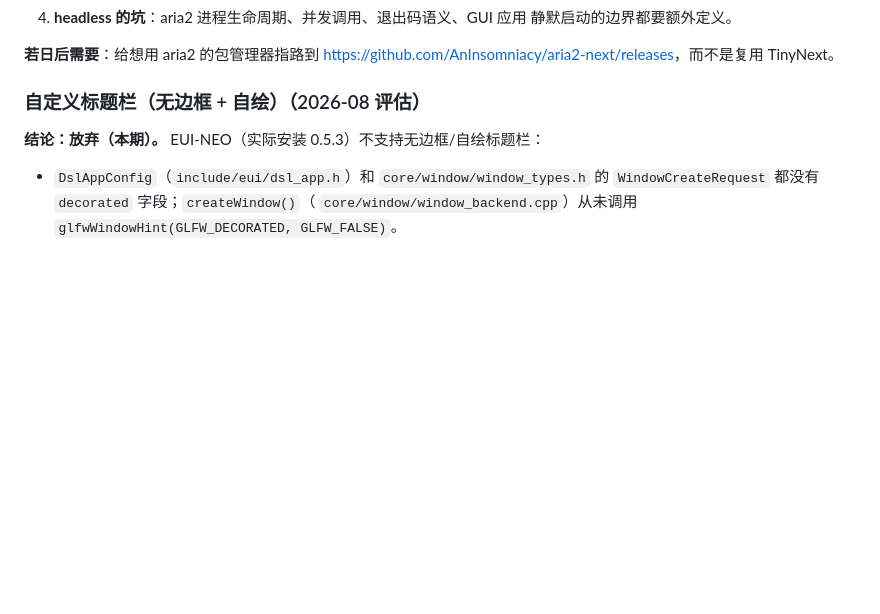
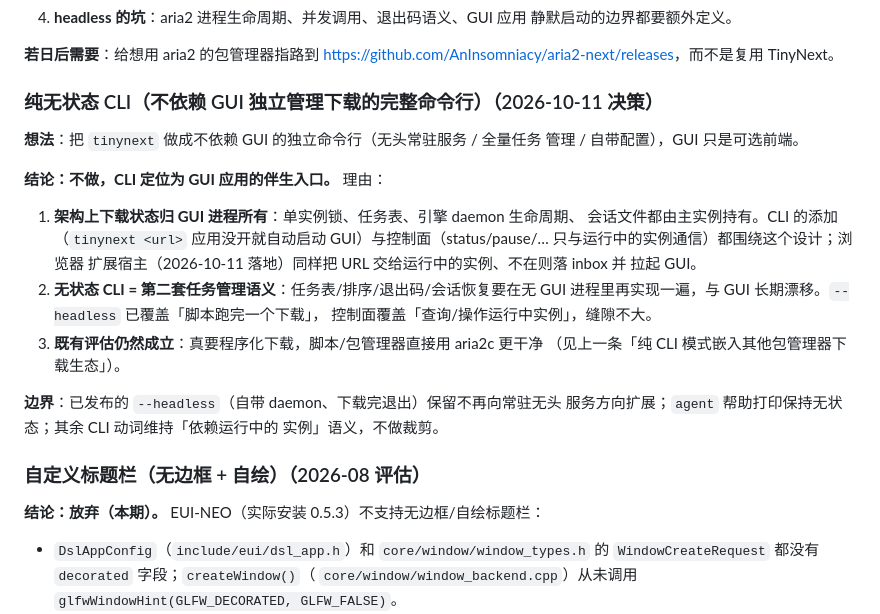
Before and after one commit to FarnaHerry/tinynext, a Markdown page: docs/roadmap.md, the part around the change. GitHub-like rendering; blank space fills up the shorter version.

Commit message:
Record the decision to keep the CLI app-dependent

```diff
--- a/docs/roadmap.md
+++ b/docs/roadmap.md
@@ -42,6 +42,28 @@ aria2），让 mcpp / xlings 等其他包管理器「直接复用 TinyNext 作
 
 **若日后需要**：给想用 aria2 的包管理器指路到
 <https://github.com/AnInsomniacy/aria2-next/releases>，而不是复用 TinyNext。
+
+### 纯无状态 CLI（不依赖 GUI 独立管理下载的完整命令行）（2026-10-11 决策）
+
+**想法**：把 `tinynext` 做成不依赖 GUI 的独立命令行（无头常驻服务 / 全量任务
+管理 / 自带配置），GUI 只是可选前端。
+
+**结论：不做，CLI 定位为 GUI 应用的伴生入口。** 理由：
+
+1. **架构上下载状态归 GUI 进程所有**：单实例锁、任务表、引擎 daemon 生命周期、
+   会话文件都由主实例持有。CLI 的添加（`tinynext <url>` 应用没开就自动启动
+   GUI）与控制面（status/pause/… 只与运行中的实例通信）都围绕这个设计；浏览器
+   扩展宿主（2026-10-11 落地）同样把 URL 交给运行中的实例、不在则落 inbox 并
+   拉起 GUI。
+2. **无状态 CLI = 第二套任务管理语义**：任务表/排序/退出码/会话恢复要在无 GUI
+   进程里再实现一遍，与 GUI 长期漂移。`--headless` 已覆盖「脚本跑完一个下载」，
+   控制面覆盖「查询/操作运行中实例」，缝隙不大。
+3. **既有评估仍然成立**：真要程序化下载，脚本/包管理器直接用 aria2c 更干净
+   （见上一条「纯 CLI 模式嵌入其他包管理器下载生态」）。
+
+**边界**：已发布的 `--headless`（自带 daemon、下载完退出）保留不再向常驻无头
+服务方向扩展；`agent` 帮助打印保持无状态；其余 CLI 动词维持「依赖运行中的
+实例」语义，不做裁剪。
 
 ### 自定义标题栏（无边框 + 自绘）（2026-08 评估）
 
```
